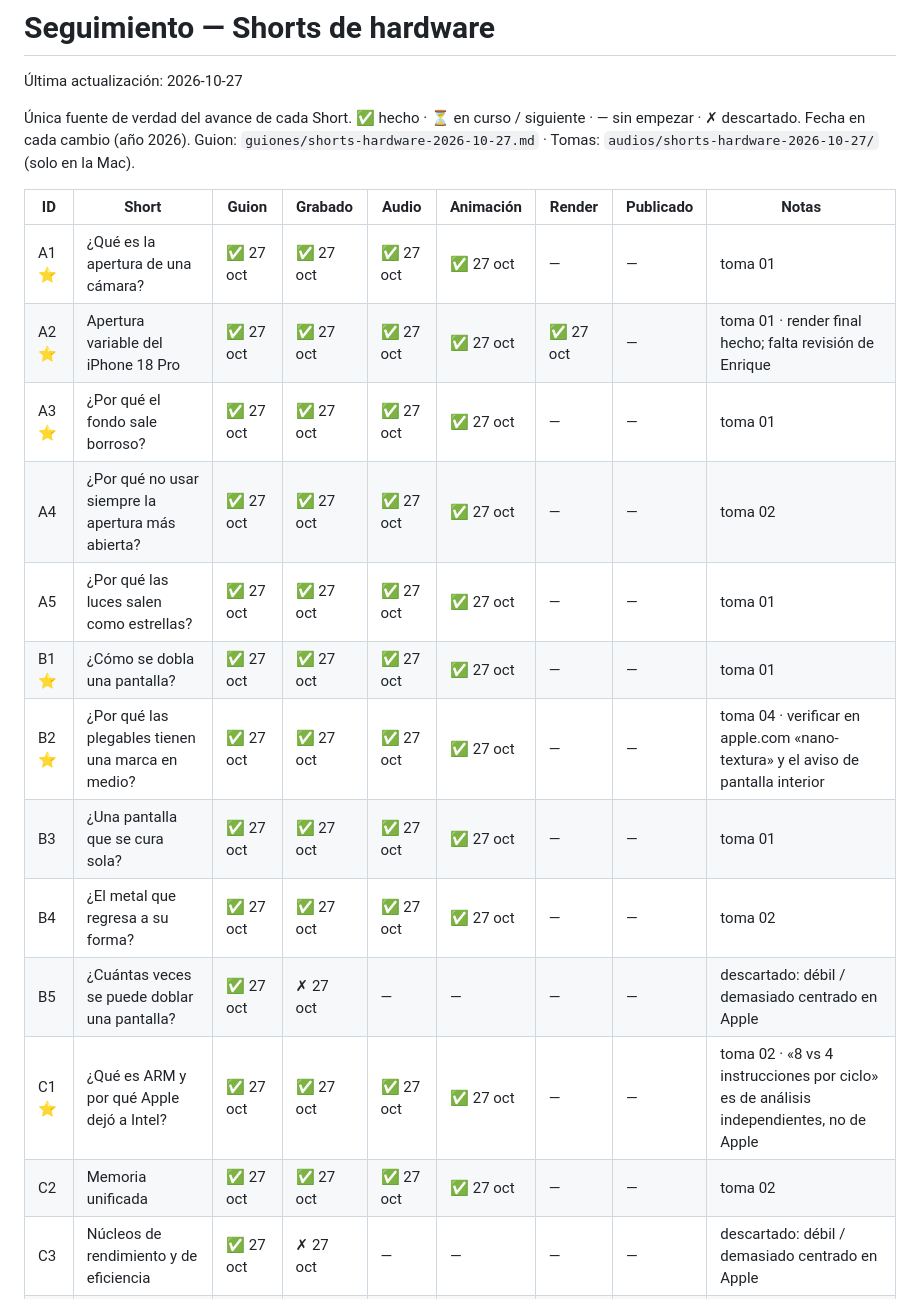
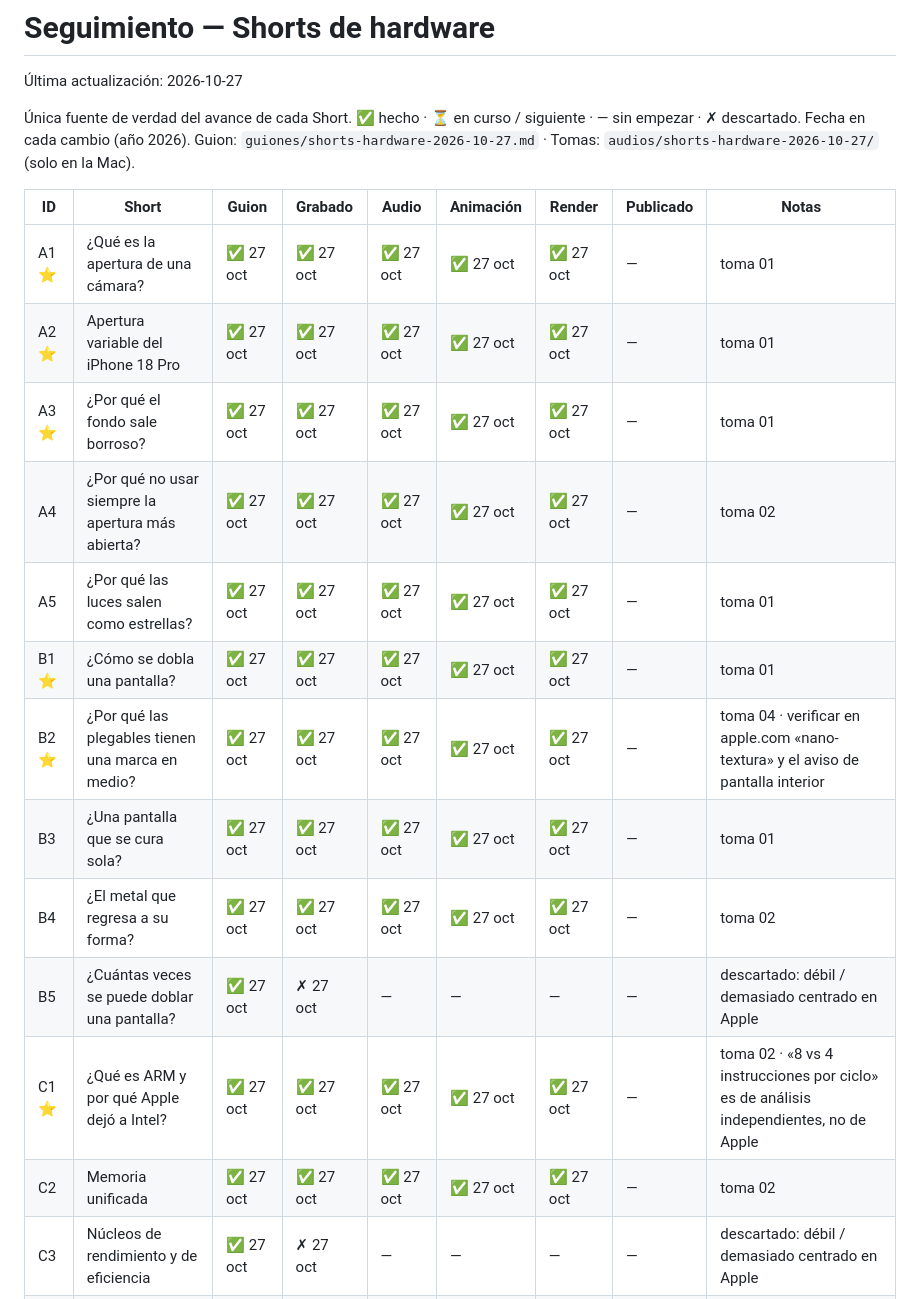
Before and after one commit to AlejandroGMota/-mosaic-shorts, a Markdown page: seguimiento.md, the part around the change. GitHub-like rendering.

Commit message:
track: render done A1-C2

```diff
--- a/seguimiento.md
+++ b/seguimiento.md
@@ -7,18 +7,18 @@ Guion: `guiones/shorts-hardware-2026-10-27.md` · Tomas: `audios/shorts-hardware
 
 | ID | Short | Guion | Grabado | Audio | Animación | Render | Publicado | Notas |
 |---|---|---|---|---|---|---|---|---|
-| A1 ⭐ | ¿Qué es la apertura de una cámara? | ✅ 27 oct | ✅ 27 oct | ✅ 27 oct | ✅ 27 oct | — | — | toma 01 |
-| A2 ⭐ | Apertura variable del iPhone 18 Pro | ✅ 27 oct | ✅ 27 oct | ✅ 27 oct | ✅ 27 oct | ✅ 27 oct | — | toma 01 · render final hecho; falta revisión de Enrique |
-| A3 ⭐ | ¿Por qué el fondo sale borroso? | ✅ 27 oct | ✅ 27 oct | ✅ 27 oct | ✅ 27 oct | — | — | toma 01 |
-| A4 | ¿Por qué no usar siempre la apertura más abierta? | ✅ 27 oct | ✅ 27 oct | ✅ 27 oct | ✅ 27 oct | — | — | toma 02 |
-| A5 | ¿Por qué las luces salen como estrellas? | ✅ 27 oct | ✅ 27 oct | ✅ 27 oct | ✅ 27 oct | — | — | toma 01 |
-| B1 ⭐ | ¿Cómo se dobla una pantalla? | ✅ 27 oct | ✅ 27 oct | ✅ 27 oct | ✅ 27 oct | — | — | toma 01 |
-| B2 ⭐ | ¿Por qué las plegables tienen una marca en medio? | ✅ 27 oct | ✅ 27 oct | ✅ 27 oct | ✅ 27 oct | — | — | toma 04 · verificar en apple.com «nano-textura» y el aviso de pantalla interior |
-| B3 | ¿Una pantalla que se cura sola? | ✅ 27 oct | ✅ 27 oct | ✅ 27 oct | ✅ 27 oct | — | — | toma 01 |
-| B4 | ¿El metal que regresa a su forma? | ✅ 27 oct | ✅ 27 oct | ✅ 27 oct | ✅ 27 oct | — | — | toma 02 |
+| A1 ⭐ | ¿Qué es la apertura de una cámara? | ✅ 27 oct | ✅ 27 oct | ✅ 27 oct | ✅ 27 oct | ✅ 27 oct | — | toma 01 |
+| A2 ⭐ | Apertura variable del iPhone 18 Pro | ✅ 27 oct | ✅ 27 oct | ✅ 27 oct | ✅ 27 oct | ✅ 27 oct | — | toma 01 |
+| A3 ⭐ | ¿Por qué el fondo sale borroso? | ✅ 27 oct | ✅ 27 oct | ✅ 27 oct | ✅ 27 oct | ✅ 27 oct | — | toma 01 |
+| A4 | ¿Por qué no usar siempre la apertura más abierta? | ✅ 27 oct | ✅ 27 oct | ✅ 27 oct | ✅ 27 oct | ✅ 27 oct | — | toma 02 |
+| A5 | ¿Por qué las luces salen como estrellas? | ✅ 27 oct | ✅ 27 oct | ✅ 27 oct | ✅ 27 oct | ✅ 27 oct | — | toma 01 |
+| B1 ⭐ | ¿Cómo se dobla una pantalla? | ✅ 27 oct | ✅ 27 oct | ✅ 27 oct | ✅ 27 oct | ✅ 27 oct | — | toma 01 |
+| B2 ⭐ | ¿Por qué las plegables tienen una marca en medio? | ✅ 27 oct | ✅ 27 oct | ✅ 27 oct | ✅ 27 oct | ✅ 27 oct | — | toma 04 · verificar en apple.com «nano-textura» y el aviso de pantalla interior |
+| B3 | ¿Una pantalla que se cura sola? | ✅ 27 oct | ✅ 27 oct | ✅ 27 oct | ✅ 27 oct | ✅ 27 oct | — | toma 01 |
+| B4 | ¿El metal que regresa a su forma? | ✅ 27 oct | ✅ 27 oct | ✅ 27 oct | ✅ 27 oct | ✅ 27 oct | — | toma 02 |
 | B5 | ¿Cuántas veces se puede doblar una pantalla? | ✅ 27 oct | ✗ 27 oct | — | — | — | — | descartado: débil / demasiado centrado en Apple |
-| C1 ⭐ | ¿Qué es ARM y por qué Apple dejó a Intel? | ✅ 27 oct | ✅ 27 oct | ✅ 27 oct | ✅ 27 oct | — | — | toma 02 · «8 vs 4 instrucciones por ciclo» es de análisis independientes, no de Apple |
-| C2 | Memoria unificada | ✅ 27 oct | ✅ 27 oct | ✅ 27 oct | ✅ 27 oct | — | — | toma 02 |
+| C1 ⭐ | ¿Qué es ARM y por qué Apple dejó a Intel? | ✅ 27 oct | ✅ 27 oct | ✅ 27 oct | ✅ 27 oct | ✅ 27 oct | — | toma 02 · «8 vs 4 instrucciones por ciclo» es de análisis independientes, no de Apple |
+| C2 | Memoria unificada | ✅ 27 oct | ✅ 27 oct | ✅ 27 oct | ✅ 27 oct | ✅ 27 oct | — | toma 02 |
 | C3 | Núcleos de rendimiento y de eficiencia | ✅ 27 oct | ✗ 27 oct | — | — | — | — | descartado: débil / demasiado centrado en Apple |
 | C4 | ¿Qué es un SoC? | ✅ 27 oct | ✗ 27 oct | — | — | — | — | descartado: débil / demasiado centrado en Apple |
 | C5 | Rosetta 2: apps de Intel en Mac ARM | ✅ 27 oct | ✗ 27 oct | — | — | — | — | descartado: débil / demasiado centrado en Apple |
```
